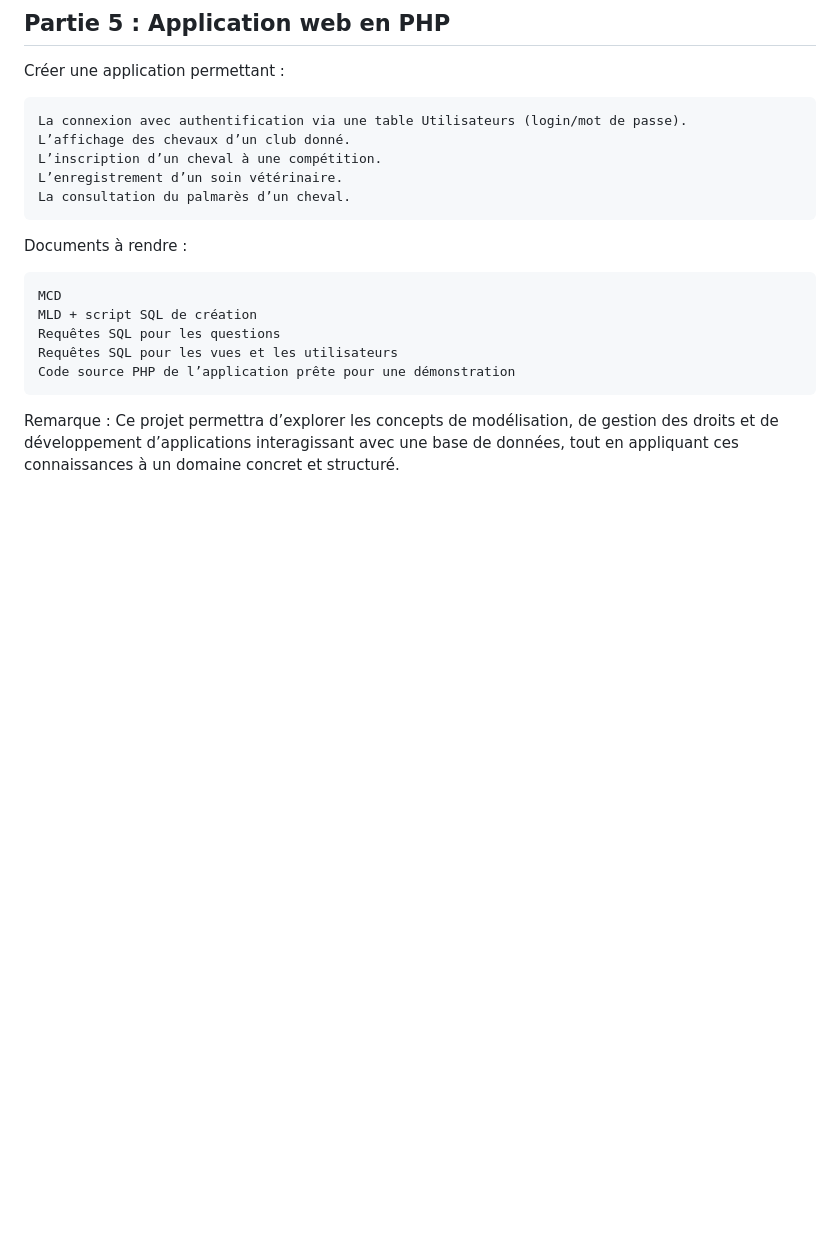
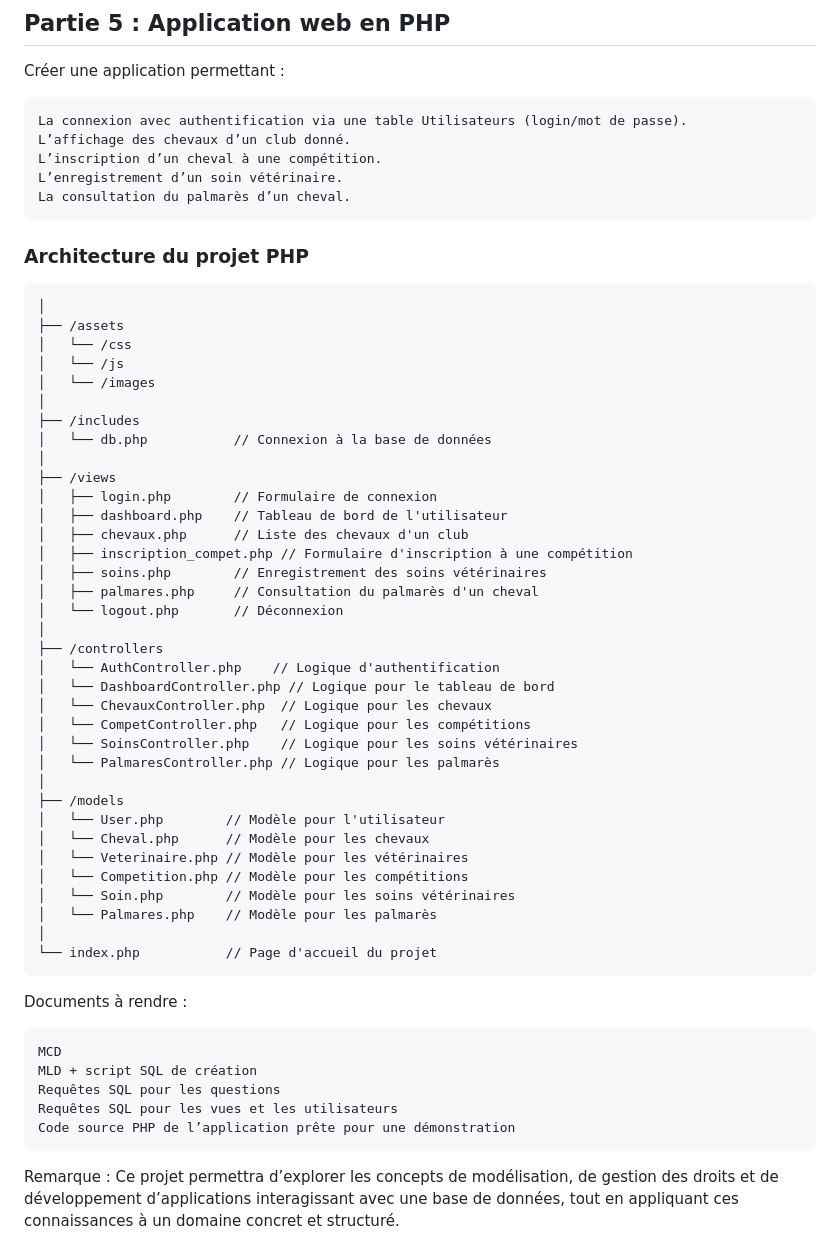
Before and after one commit to dohaab14/harassss, a Markdown page: README.md, the part around the change. GitHub-like rendering; blank space fills up the shorter version.

Commit message:
ajt infos de l'archi du projet php

````diff
--- a/README.md
+++ b/README.md
@@ -102,6 +102,46 @@ Créer une application permettant :
     L’enregistrement d’un soin vétérinaire.
     La consultation du palmarès d’un cheval.
 
+### Architecture du projet PHP
+```/haras-gestion
+│
+├── /assets
+│   └── /css
+│   └── /js
+│   └── /images
+│
+├── /includes
+│   └── db.php           // Connexion à la base de données
+│
+├── /views
+│   ├── login.php        // Formulaire de connexion
+│   ├── dashboard.php    // Tableau de bord de l'utilisateur
+│   ├── chevaux.php      // Liste des chevaux d'un club
+│   ├── inscription_compet.php // Formulaire d'inscription à une compétition
+│   ├── soins.php        // Enregistrement des soins vétérinaires
+│   ├── palmares.php     // Consultation du palmarès d'un cheval
+│   └── logout.php       // Déconnexion
+│
+├── /controllers
+│   └── AuthController.php    // Logique d'authentification
+│   └── DashboardController.php // Logique pour le tableau de bord
+│   └── ChevauxController.php  // Logique pour les chevaux
+│   └── CompetController.php   // Logique pour les compétitions
+│   └── SoinsController.php    // Logique pour les soins vétérinaires
+│   └── PalmaresController.php // Logique pour les palmarès
+│
+├── /models
+│   └── User.php        // Modèle pour l'utilisateur
+│   └── Cheval.php      // Modèle pour les chevaux
+│   └── Veterinaire.php // Modèle pour les vétérinaires
+│   └── Competition.php // Modèle pour les compétitions
+│   └── Soin.php        // Modèle pour les soins vétérinaires
+│   └── Palmares.php    // Modèle pour les palmarès
+│
+└── index.php           // Page d'accueil du projet
+```
+
+
 Documents à rendre :
 
     MCD
````
